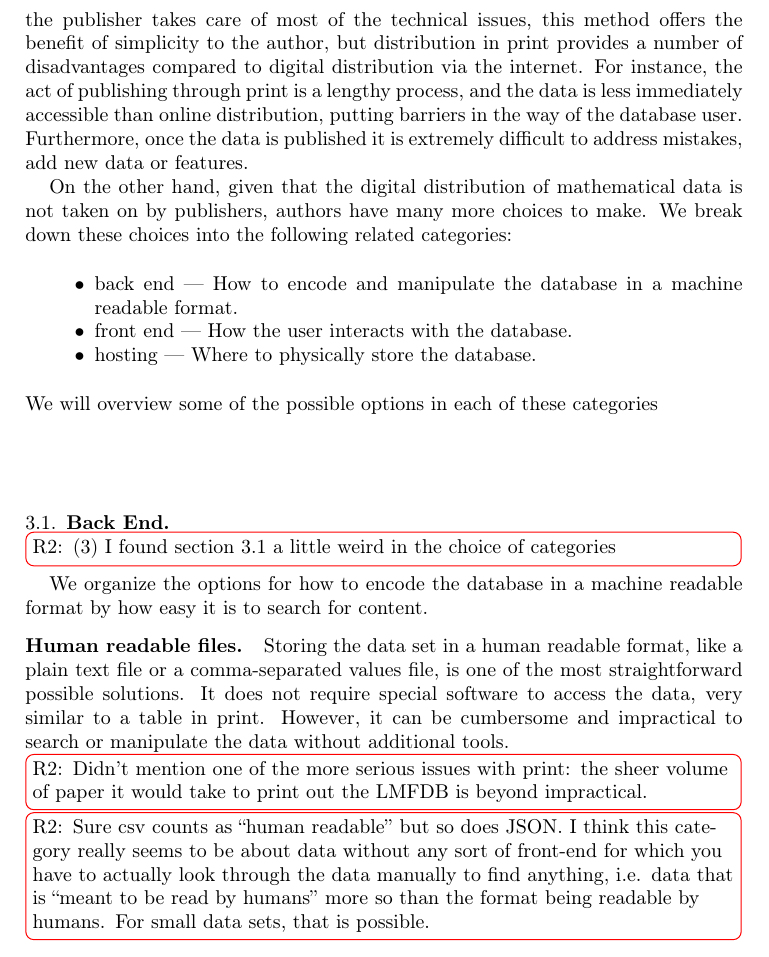
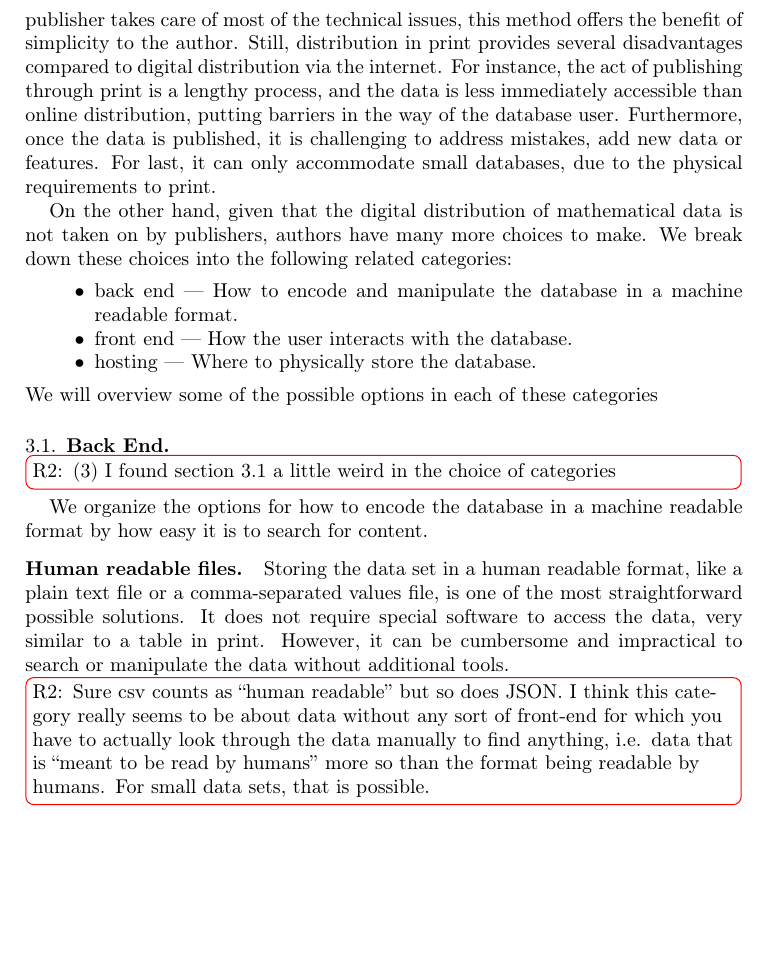
Before and after one commit to roed314/mathdatabases, a LaTeX paper (transition.tex): part of page 4 of 16, cut so that both start at the same text, the shorter picture padded with empty space. Compiled offline with pdfLaTeX.

Commit message:
address print

```diff
--- a/transition.tex
+++ b/transition.tex
@@ -143,7 +143,10 @@ When it comes to hosting a mathematical database, there are a wide range of opti
 Until the last several decades, the only choice was to use a print format, for example in a book or an article, and rely on a publisher to distribute its content and to make it available to the rest of scientific community.
-Since the publisher takes care of most of the technical issues, this method offers the benefit of simplicity to the author, but distribution in print provides a number of disadvantages compared to digital distribution via the internet.
+Since the publisher takes care of most of the technical issues, this method offers the benefit of simplicity to the author.
+Still, distribution in print provides several disadvantages compared to digital distribution via the internet.
 For instance, the act of publishing through print is a lengthy process, and the data is less immediately accessible than online distribution, putting barriers in the way of the database user.
-Furthermore, once the data is published it is extremely difficult to address  mistakes, add new data or features.
+Furthermore, once the data is published, it is challenging to address mistakes, add new data or features.
+For last, it can only accommodate small databases, due to the physical requirements to print.
+
 
 On the other hand, given that the digital distribution of mathematical data is not taken on by publishers, authors have many more choices to make.
 We break down these choices into the following related categories:
@@ -163,8 +166,6 @@ We organize the options for how to encode the database in a machine readable for
      Storing the data set in a human readable format, like a  plain text file or a comma-separated values file, is one of the most straightforward possible solutions.
      It does not require special software to access the data, very similar to a table in print.
     However, it can be cumbersome and impractical to search or manipulate the data without additional tools.
-    \todoinline{R2: Didn't mention one of the more serious issues with print: the sheer volume
-of paper it would take to print out the LMFDB is beyond impractical. }
 \todoinline{R2: Sure csv counts as ``human readable'' but so does JSON. I think this category really seems to be about data without any sort of front-end for which you have to actually look through the data manually to find anything, i.e. data that is ``meant to be read by humans'' more so than the format being readable by humans. For small data sets, that is possible.}
 
 \subhead{Application dependent files}
```
Also changed, not shown: transition.tex (2 more changed lines).
